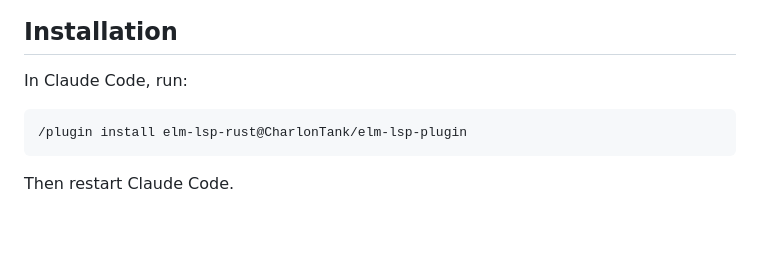
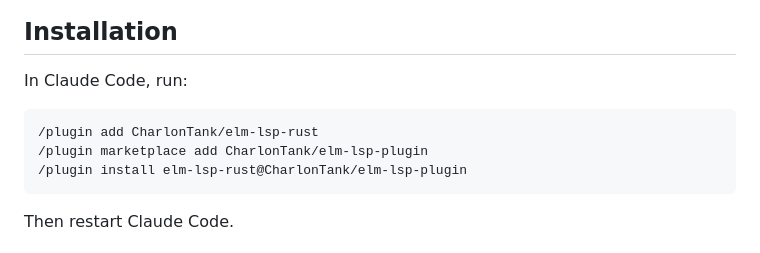
Before and after one commit to CharlonTank/elm-lsp-rust, a Markdown page: README.md, the part around the change. GitHub-like rendering; blank space fills up the shorter version.

Commit message:
Add full plugin installation instructions to README
Add the /plugin add and /plugin marketplace add commands
alongside the existing /plugin install command so users
have the complete set of installation options.

````diff
--- a/README.md
+++ b/README.md
@@ -7,6 +7,8 @@ A fast Elm Language Server written in Rust, designed for Claude Code integration
 In Claude Code, run:
 
 ```bash
+/plugin add CharlonTank/elm-lsp-rust
+/plugin marketplace add CharlonTank/elm-lsp-plugin
 /plugin install elm-lsp-rust@CharlonTank/elm-lsp-plugin
 ```
 
````
